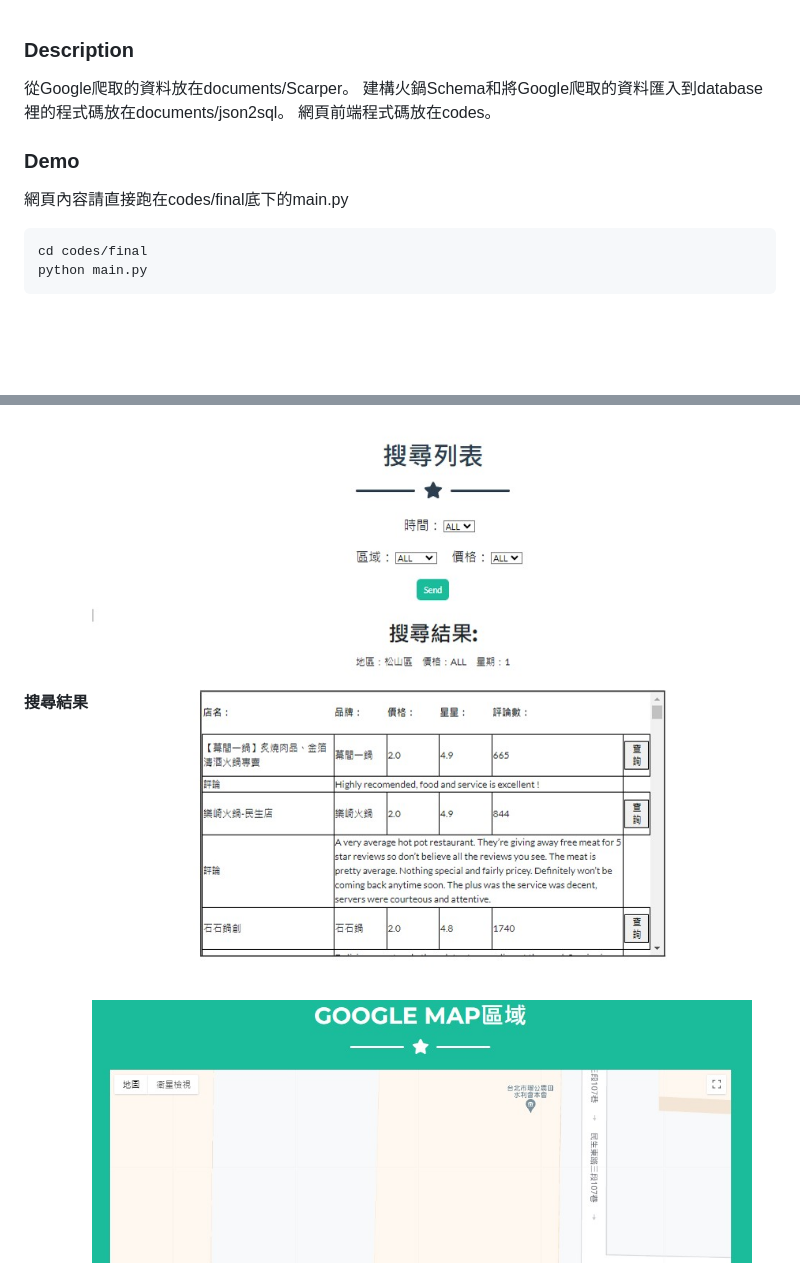
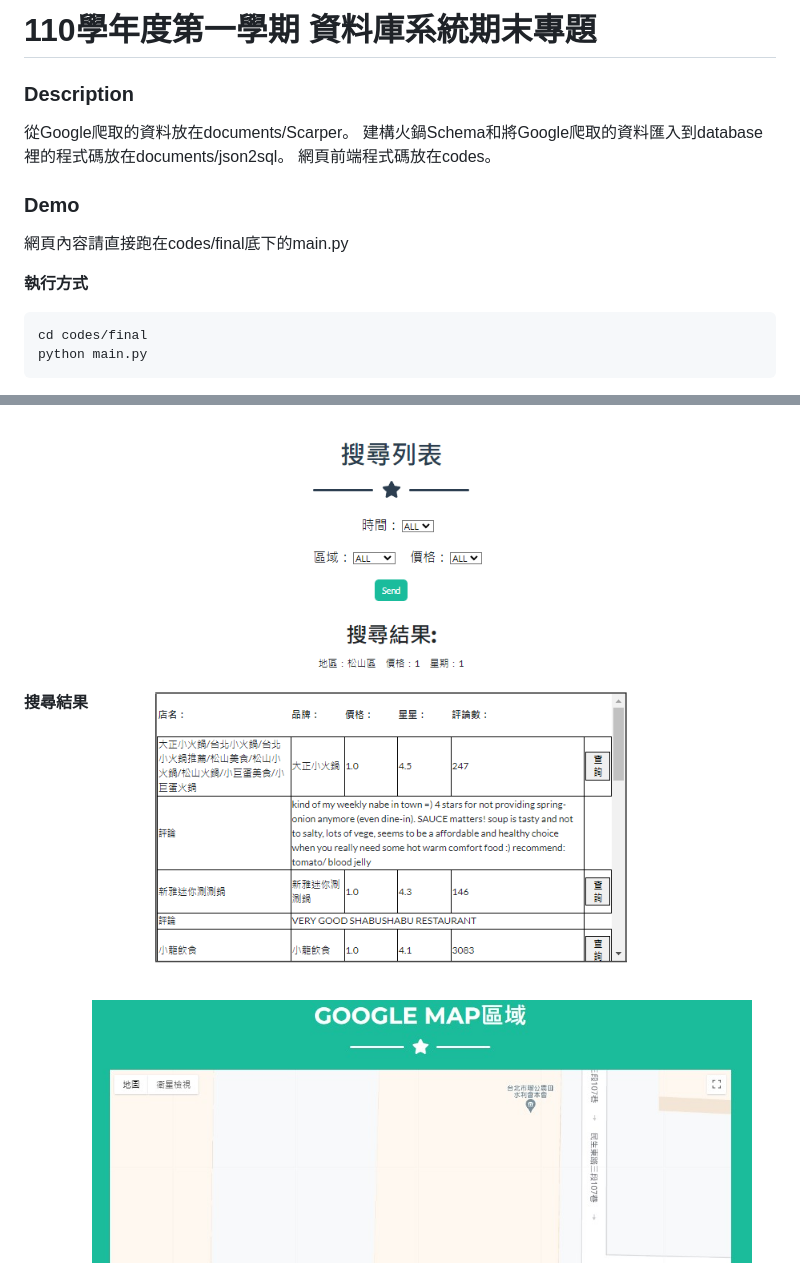
Before and after one commit to MichaelTsai123/nccu_DBMS_FinalProject, a Markdown page: Readme.md, 2 parts joined by grey strips. GitHub-like rendering; pictures changed too: figure/query.jpg (deleted), figure/query.png (added); blank space fills up the shorter version.

Commit message:
update-readme

````diff
--- a/Readme.md
+++ b/Readme.md
@@ -1,3 +1,5 @@
+# 110學年度第一學期 資料庫系統期末專題
+
 
 ### **Description**
 從Google爬取的資料放在documents/Scarper。
@@ -6,6 +8,8 @@
 
 ### **Demo**
 網頁內容請直接跑在codes/final底下的main.py
+
+**執行方式**
 ```
 cd codes/final
 python main.py
@@ -16,7 +20,7 @@ python main.py
 
 
 **搜尋結果**
-<img src="./figure/query.jpg" width = "1000" height = "600" div align=center />
+<img src="./figure/query.png" width = "1000" height = "700" div align=center />
 
 
 **地圖顯示**
````
